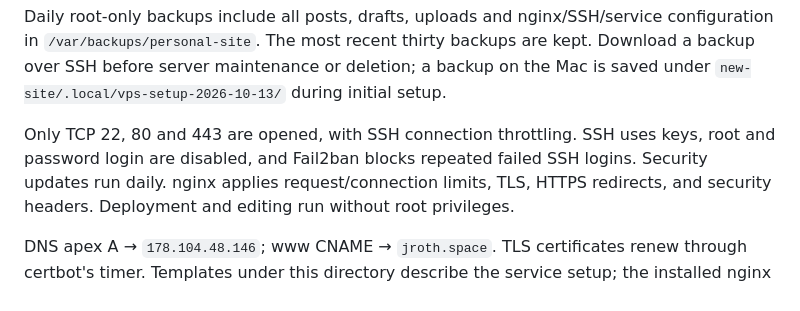
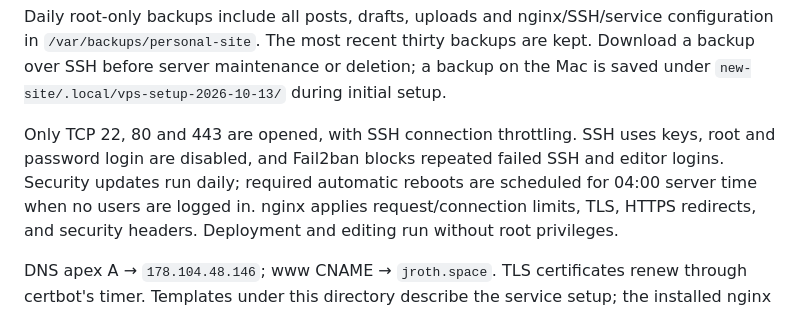
Before and after one commit to andropar/andropar.github.io, a Markdown page: new-site/ops/README.md, the part around the change. Drawn GitHub-style.

Commit message:
Document scheduled security reboots and editor login protection

```diff
--- a/new-site/ops/README.md
+++ b/new-site/ops/README.md
@@ -46,8 +46,8 @@ Download a backup over SSH before server maintenance or deletion; a backup on th
 is saved under `new-site/.local/vps-setup-2026-10-13/` during initial setup.
 
 Only TCP 22, 80 and 443 are opened, with SSH connection throttling. SSH uses keys,
-root and password login are disabled, and Fail2ban blocks repeated failed SSH logins.
-Security updates run daily. nginx applies request/connection limits, TLS, HTTPS redirects,
+root and password login are disabled, and Fail2ban blocks repeated failed SSH and editor logins.
+Security updates run daily; required automatic reboots are scheduled for 04:00 server time when no users are logged in. nginx applies request/connection limits, TLS, HTTPS redirects,
 and security headers. Deployment and editing run without root privileges.
 
 DNS apex A → `178.104.48.146`; www CNAME → `jroth.space`. TLS certificates renew
```
